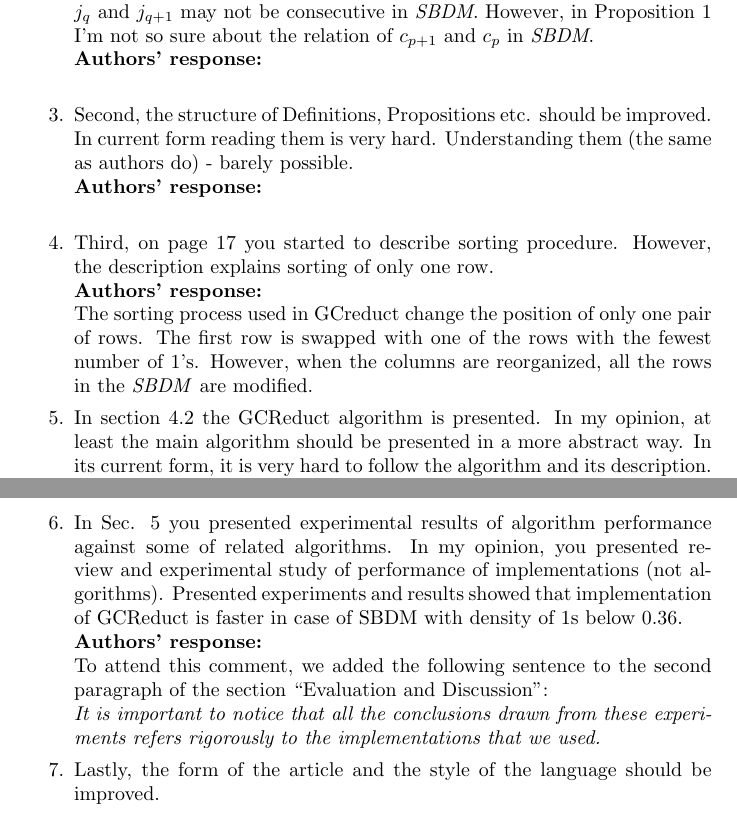
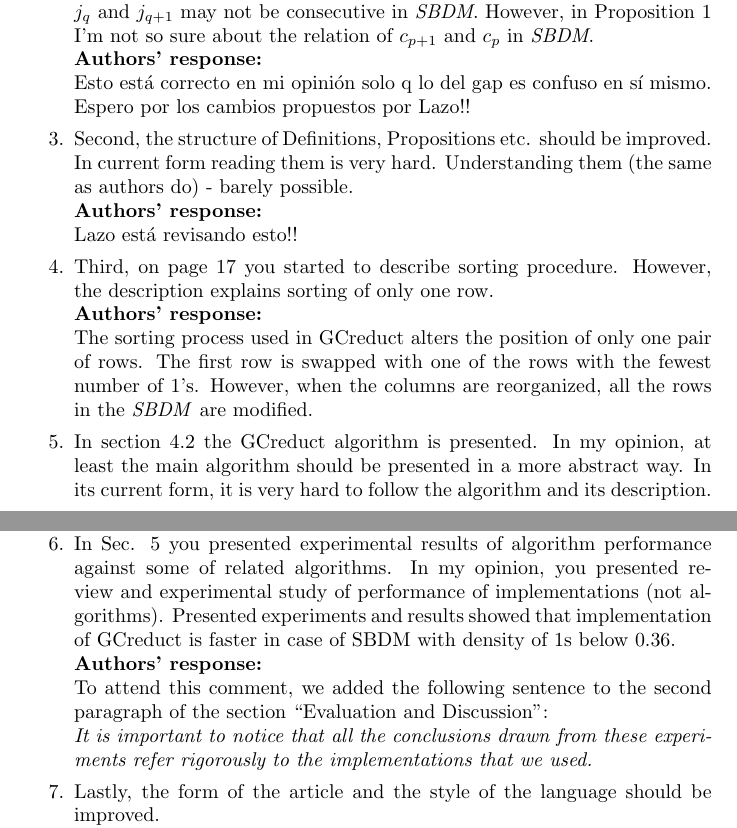
Before and after one commit to vladimir1284/latex_inaoe, a LaTeX letter (GCSDM/GCreduct_rev2_letter.tex): two parts of pages 2 and 3 of 4, joined at a grey line, cut so that both start at the same text. Compiled offline with pdfLaTeX.

Commit message:
Enviado a Ariel y pancho para revisión
Enviado a Ariel y pancho para revisión

```diff
--- a/GCSDM/GCreduct_rev2_letter.tex
+++ b/GCSDM/GCreduct_rev2_letter.tex
@@ -41,12 +42,14 @@
 	First of all, most of Propositions, Definitions and Proofs is unclear. In my opinion, the most confusing is the numbering of attributes in sorted list of attributes L and its relation to ``global" numbering in sorted \textit{SBDM}.  For example, from Definition~3 we may learn that attribute $j_{q}$ and $j_{q+1}$ may not be consecutive in \textit{SBDM}. However, in Proposition~1 I'm not so sure about the relation of $c_{p+1}$ and $c_{p}$ in \textit{SBDM}.\\
 	\textbf{Authors’ response:}\\
+	Esto está correcto en mi opinión solo q lo del gap es confuso en sí mismo. Espero por los cambios propuestos por Lazo!!
 
 	\item Second, the structure of  Definitions, Propositions etc. should be improved. In current form reading them is very hard. Understanding them (the same as authors do) - barely possible.\\
 	\textbf{Authors’ response:}\\
+	Lazo está revisando esto!!
 
 	\item Third, on page 17 you started to describe sorting procedure. However, the description explains sorting of only one row.\\
 	\textbf{Authors’ response:}\\
-	The sorting process used in GCreduct change the position of only one pair of rows. The first row is swapped with one of the rows with the fewest number of 1's. However, when the columns are reorganized, all the rows in the \textit{SBDM} are modified.
+	The sorting process used in GCreduct alters the position of only one pair of rows. The first row is swapped with one of the rows with the fewest number of 1's. However, when the columns are reorganized, all the rows in the \textit{SBDM} are modified.
 
-	\item In section~4.2 the GCReduct algorithm is presented. In my opinion, at least the main algorithm should be presented in a more abstract way. In its current form, it is very hard to follow the algorithm and its description.\\
+	\item In section~4.2 the GCreduct algorithm is presented. In my opinion, at least the main algorithm should be presented in a more abstract way. In its current form, it is very hard to follow the algorithm and its description.\\
 	\textbf{Authors’ response:}\\
@@ -53,8 +57,8 @@
 
-	\item In Sec. 5 you presented experimental results of algorithm performance against some of related algorithms. In my opinion, you presented review and experimental  study of performance of implementations (not algorithms). Presented experiments and results showed that implementation of GCReduct is faster in case of SBDM with density of 1s below 0.36.\\
+	\item In Sec. 5 you presented experimental results of algorithm performance against some of related algorithms. In my opinion, you presented review and experimental  study of performance of implementations (not algorithms). Presented experiments and results showed that implementation of GCreduct is faster in case of SBDM with density of 1s below 0.36.\\
 	\textbf{Authors’ response:}\\
 	To attend this comment, we added the following sentence to the second paragraph of the section ``Evaluation and Discussion":\\
-	\textit{It is important to notice that all the conclusions drawn from these experiments refers rigorously to the implementations that we used.}
+	\textit{It is important to notice that all the conclusions drawn from these experiments refer rigorously to the implementations that we used.}
 
 	\item Lastly, the form of the article and the style of the language should be improved.\\
 	\textbf{Authors’ response:}\\
```
Also changed, not shown: GCSDM/GCreduct_rev2.tex (+4 -2 lines), GCSDM/GCreduct_rev2_letter.tex (18 more changed lines).
